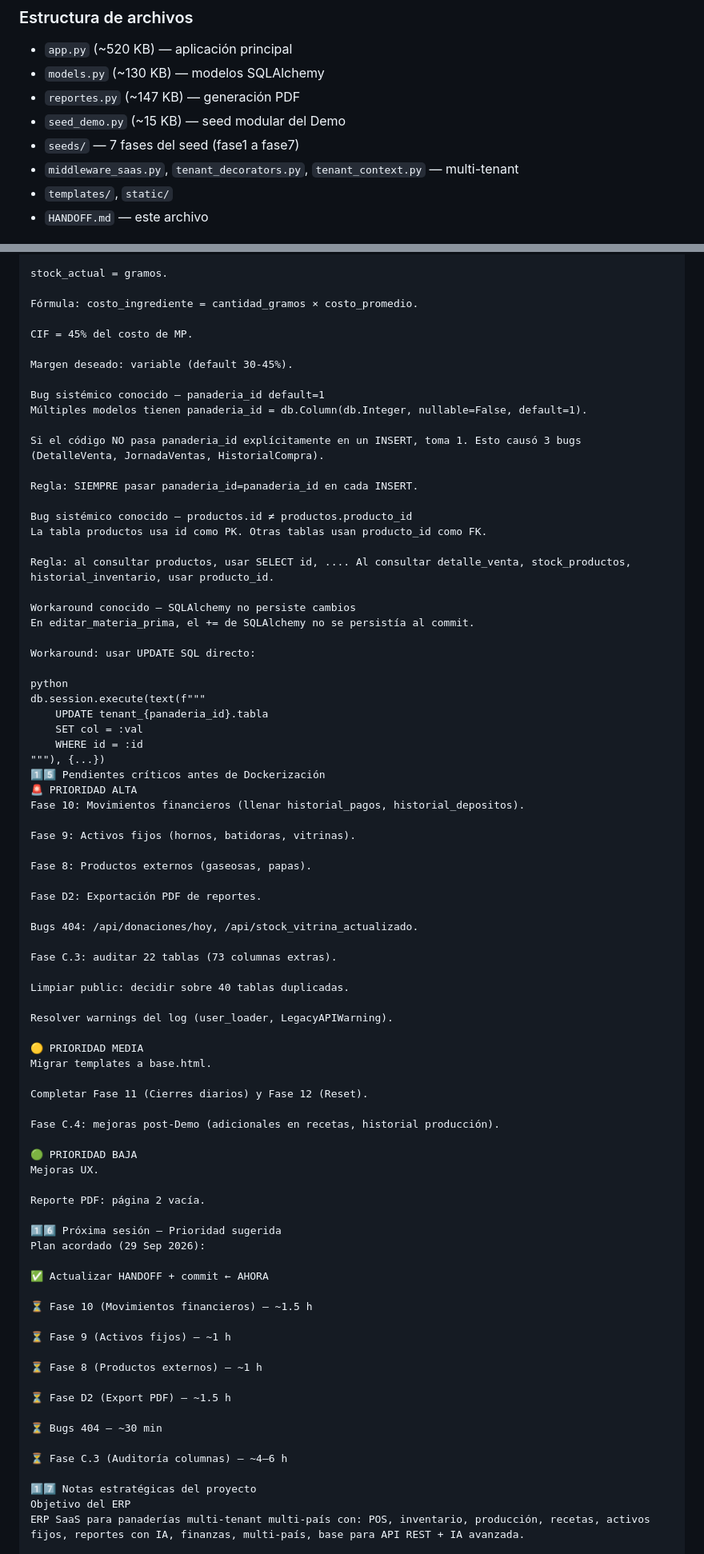
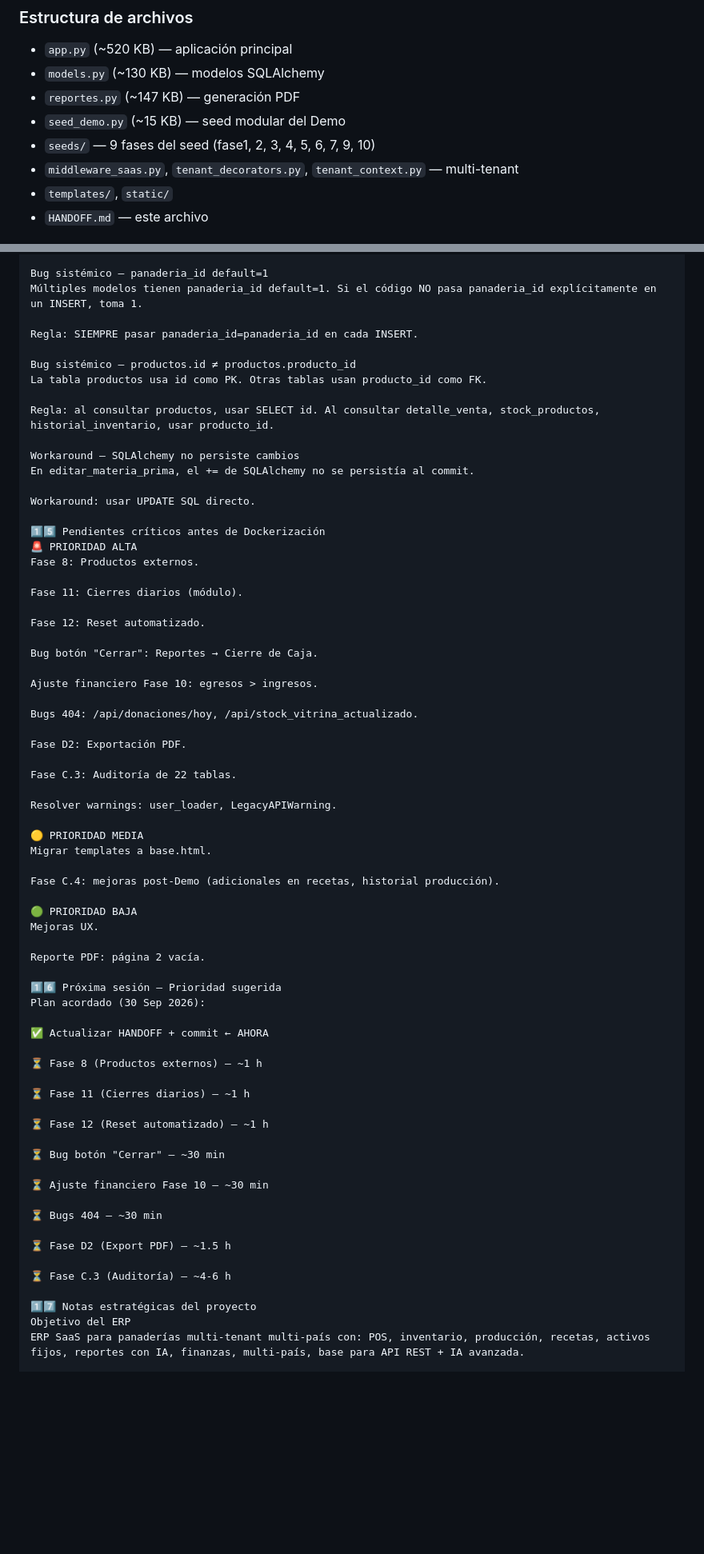
Before and after one commit to mauricioaea/bakery-erp, a Markdown page: HANDOFF.md, 2 parts joined by grey strips. Shown at 80% size. GitHub-like rendering; blank space fills up the shorter version.

```diff
--- a/HANDOFF.md
+++ b/HANDOFF.md
@@ -31,7 +31,7 @@
 - `models.py` (~130 KB) — modelos SQLAlchemy
 - `reportes.py` (~147 KB) — generación PDF
 - `seed_demo.py` (~15 KB) — seed modular del Demo
-- `seeds/` — 7 fases del seed (fase1 a fase7)
+- `seeds/` — 9 fases del seed (fase1, 2, 3, 4, 5, 6, 7, 9, 10)
 - `middleware_saas.py`, `tenant_decorators.py`, `tenant_context.py` — multi-tenant
 - `templates/`, `static/`
 - `HANDOFF.md` — este archivo
@@ -391,57 +375,41 @@ costo_promedio = $/gramo.
 
-stock_actual = gramos.
-
-Fórmula: costo_ingrediente = cantidad_gramos × costo_promedio.
-
-CIF = 45% del costo de MP.
-
-Margen deseado: variable (default 30-45%).
-
-Bug sistémico conocido — panaderia_id default=1
-Múltiples modelos tienen panaderia_id = db.Column(db.Integer, nullable=False, default=1).
-
-Si el código NO pasa panaderia_id explícitamente en un INSERT, toma 1. Esto causó 3 bugs (DetalleVenta, JornadaVentas, HistorialCompra).
+Bug sistémico — panaderia_id default=1
+Múltiples modelos tienen panaderia_id default=1. Si el código NO pasa panaderia_id explícitamente en un INSERT, toma 1.
 
 Regla: SIEMPRE pasar panaderia_id=panaderia_id en cada INSERT.
 
-Bug sistémico conocido — productos.id ≠ productos.producto_id
+Bug sistémico — productos.id ≠ productos.producto_id
 La tabla productos usa id como PK. Otras tablas usan producto_id como FK.
 
-Regla: al consultar productos, usar SELECT id, .... Al consultar detalle_venta, stock_productos, historial_inventario, usar producto_id.
+Regla: al consultar productos, usar SELECT id. Al consultar detalle_venta, stock_productos, historial_inventario, usar producto_id.
 
-Workaround conocido — SQLAlchemy no persiste cambios
+Workaround — SQLAlchemy no persiste cambios
 En editar_materia_prima, el += de SQLAlchemy no se persistía al commit.
 
-Workaround: usar UPDATE SQL directo:
+Workaround: usar UPDATE SQL directo.
 
-python
-db.session.execute(text(f"""
-    UPDATE tenant_{panaderia_id}.tabla
-    SET col = :val
-    WHERE id = :id
-"""), {...})
 1️⃣5️⃣ Pendientes críticos antes de Dockerización
 🚨 PRIORIDAD ALTA
-Fase 10: Movimientos financieros (llenar historial_pagos, historial_depositos).
+Fase 8: Productos externos.
 
-Fase 9: Activos fijos (hornos, batidoras, vitrinas).
+Fase 11: Cierres diarios (módulo).
 
-Fase 8: Productos externos (gaseosas, papas).
+Fase 12: Reset automatizado.
 
-Fase D2: Exportación PDF de reportes.
+Bug botón "Cerrar": Reportes → Cierre de Caja.
+
+Ajuste financiero Fase 10: egresos > ingresos.
 
 Bugs 404: /api/donaciones/hoy, /api/stock_vitrina_actualizado.
 
-Fase C.3: auditar 22 tablas (73 columnas extras).
+Fase D2: Exportación PDF.
 
-Limpiar public: decidir sobre 40 tablas duplicadas.
+Fase C.3: Auditoría de 22 tablas.
 
-Resolver warnings del log (user_loader, LegacyAPIWarning).
+Resolver warnings: user_loader, LegacyAPIWarning.
 
 🟡 PRIORIDAD MEDIA
 Migrar templates a base.html.
-
-Completar Fase 11 (Cierres diarios) y Fase 12 (Reset).
 
 Fase C.4: mejoras post-Demo (adicionales en recetas, historial producción).
 
@@ -451,21 +419,25 @@ Mejoras UX.
 Reporte PDF: página 2 vacía.
 
 1️⃣6️⃣ Próxima sesión — Prioridad sugerida
-Plan acordado (29 Sep 2026):
+Plan acordado (30 Sep 2026):
 
 ✅ Actualizar HANDOFF + commit ← AHORA
 
-⏳ Fase 10 (Movimientos financieros) — ~1.5 h
+⏳ Fase 8 (Productos externos) — ~1 h
 
-⏳ Fase 9 (Activos fijos) — ~1 h
+⏳ Fase 11 (Cierres diarios) — ~1 h
 
-⏳ Fase 8 (Productos externos) — ~1 h
+⏳ Fase 12 (Reset automatizado) — ~1 h
+
+⏳ Bug botón "Cerrar" — ~30 min
+
+⏳ Ajuste financiero Fase 10 — ~30 min
+
+⏳ Bugs 404 — ~30 min
 
 ⏳ Fase D2 (Export PDF) — ~1.5 h
 
-⏳ Bugs 404 — ~30 min
-
-⏳ Fase C.3 (Auditoría columnas) — ~4–6 h
+⏳ Fase C.3 (Auditoría) — ~4-6 h
 
 1️⃣7️⃣ Notas estratégicas del proyecto
 Objetivo del ERP
```
Also changed, not shown: other parts of HANDOFF.md (+111 -134 lines).
